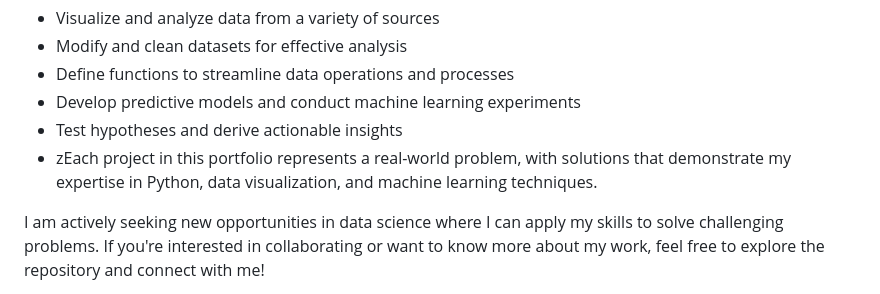
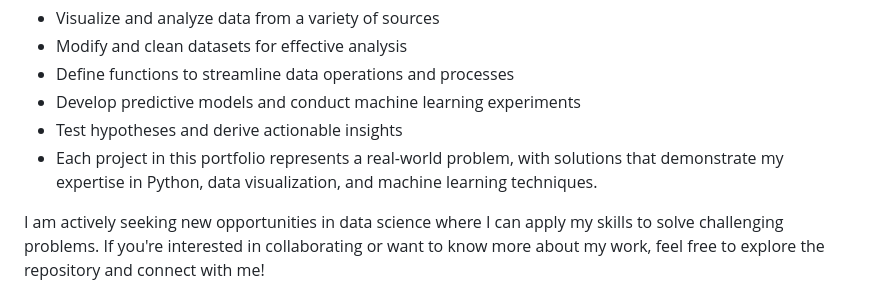
Before and after one commit to officialkcx/Data_Projects_TripleTen, a Markdown page: README.md, the part around the change. Rendered like a GitHub page.

```diff
--- a/README.md
+++ b/README.md
@@ -9,7 +9,7 @@ I have acquired throughout my data science journey. Here, you'll find a collecti
 - Define functions to streamline data operations and processes
 - Develop predictive models and conduct machine learning experiments
 - Test hypotheses and derive actionable insights
-- zEach project in this portfolio represents a real-world problem, with solutions that demonstrate my expertise in Python, data visualization, and machine learning techniques.
+- Each project in this portfolio represents a real-world problem, with solutions that demonstrate my expertise in Python, data visualization, and machine learning techniques.
 
 I am actively seeking new opportunities in data science where I can apply my skills to solve challenging problems.
 If you're interested in collaborating or want to know more about my work, feel free to explore the repository and connect with me!
```
